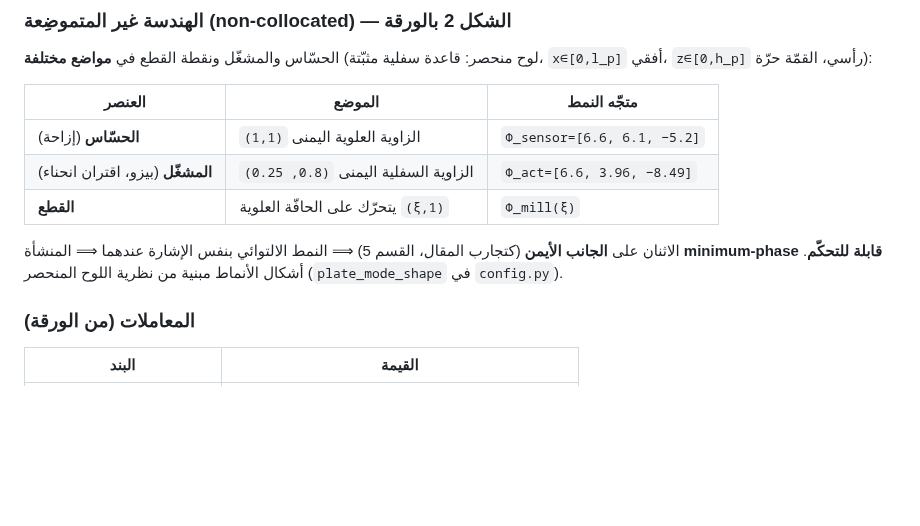
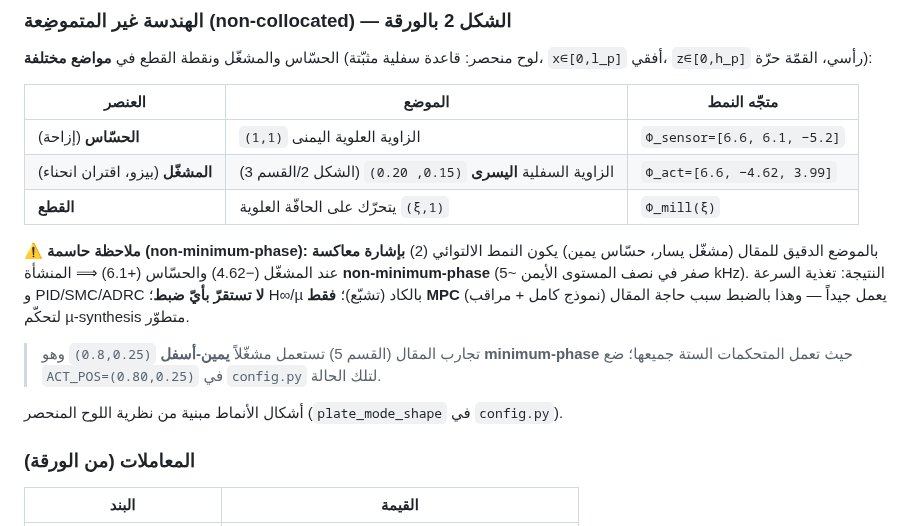
Before and after one commit to samo14s/active-vibration-control-plate-during-milling, a Markdown page: README.md, the part around the change. GitHub-like rendering; blank space fills up the shorter version.

```diff
--- a/README.md
+++ b/README.md
@@ -85,12 +85,18 @@ y(t) = Φ_sensorᵀ q(t)
 | العنصر | الموضع | متجّه النمط |
 |--------|--------|-------------|
 | **الحسّاس** (إزاحة) | الزاوية العلوية اليمنى `(1,1)` | `Φ_sensor=[6.6, 6.1, −5.2]` |
-| **المشغّل** (بيزو، اقتران انحناء) | الزاوية السفلية اليمنى `(0.8, 0.25)` | `Φ_act=[6.6, 3.96, −8.49]` |
+| **المشغّل** (بيزو، اقتران انحناء) | الزاوية السفلية **اليسرى** `(0.15, 0.20)` (الشكل 2/القسم 3) | `Φ_act=[6.6, −4.62, 3.99]` |
 | **القطع** | يتحرّك على الحافّة العلوية `(ξ,1)` | `Φ_mill(ξ)` |
 
-الاثنان على **الجانب الأيمن** (كتجارب المقال، القسم 5) ⟹ النمط الالتوائي بنفس الإشارة
-عندهما ⟹ المنشأة **minimum‑phase قابلة للتحكّم**. أشكال الأنماط مبنية من نظرية اللوح
-المنحصر (`plate_mode_shape` في `config.py`).
+**⚠️ ملاحظة حاسمة (non‑minimum‑phase):** بالموضع الدقيق للمقال (مشغّل يسار، حسّاس
+يمين) يكون النمط الالتوائي (2) **بإشارة معاكسة** عند المشغّل (−4.62) والحسّاس (+6.1)
+⟹ المنشأة **non‑minimum‑phase** (صفر في نصف المستوى الأيمن ~5 kHz). النتيجة: تغذية
+السرعة و PID/SMC/ADRC **لا تستقرّ بأيّ ضبط**؛ H∞/µ بالكاد (تشبّع)؛ **فقط MPC** (نموذج
+كامل + مراقب) يعمل جيداً — وهذا بالضبط سبب حاجة المقال لتحكّم µ‑synthesis متطوّر.
+> تجارب المقال (القسم 5) تستعمل مشغّلاً **يمين‑أسفل** `(0.8,0.25)` وهو **minimum‑phase**
+> حيث تعمل المتحكمات الستة جميعها؛ ضع `ACT_POS=(0.80,0.25)` في `config.py` لتلك الحالة.
+
+أشكال الأنماط مبنية من نظرية اللوح المنحصر (`plate_mode_shape` في `config.py`).
 
 ### المعاملات (من الورقة)
 
```
Also changed, not shown: results/fig_model.png, results/fig_setup.png, 2 other files.
